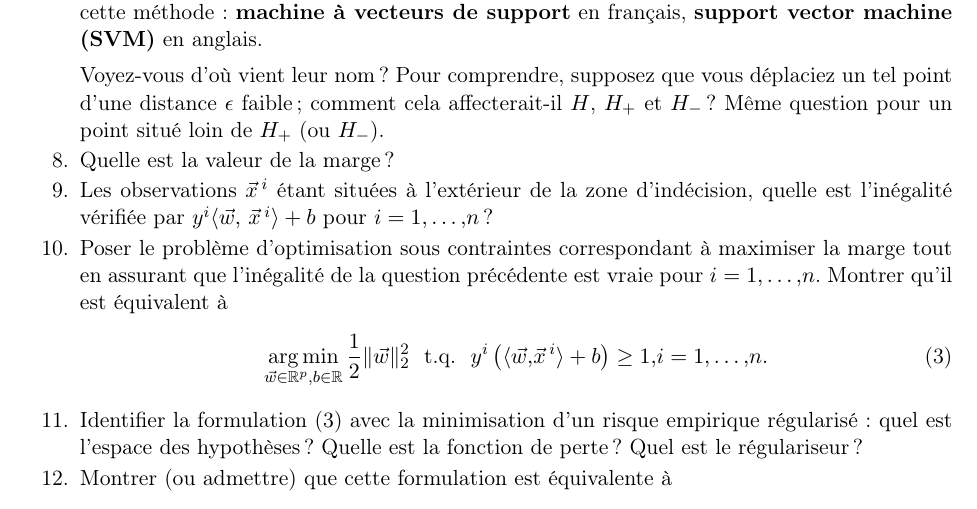
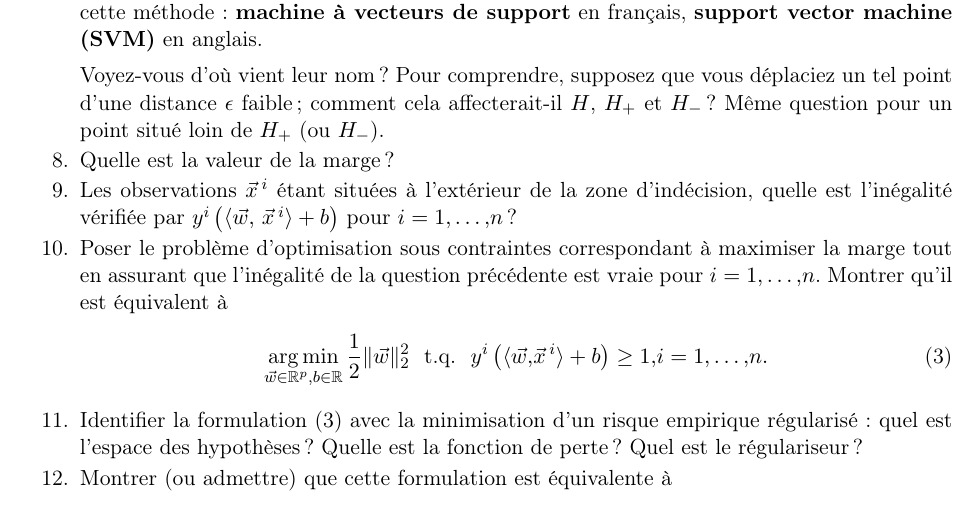
Before and after one commit to chagaz/sdd_2024, a LaTeX document (pc/pc5/pc5-sujet.tex): part of page 4 of 5, cut so that both start at the same text. Compiled offline with pdfLaTeX; the source files are stored in an older character set and shown here as Unicode; a LaTeX package or settings file that is missing is left out.

Commit message:
fixed typo

```diff
--- a/pc/pc5/pc5-sujet.tex
+++ b/pc/pc5/pc5-sujet.tex
@@ -288,7 +288,7 @@ Ces hyperplans sont représentés en pointillés sur la figure~\ref{fig:margin}.
 \item Quelle est la valeur de la marge ?
 \item Les observations $\xx^i$ étant situées à l'extérieur de la zone
   d'indécision, quelle est l'inégalité vérifiée par
-  $y^i \innerproduct{\ww,~\xx^i} + b$ pour $i=1, \dots, n$ ?
+  $y^i \left(\innerproduct{\ww,~\xx^i} + b \right)$ pour $i=1, \dots, n$ ?
 \item Poser le problème d'optimisation sous contraintes correspondant à maximiser la marge tout en assurant que l'inégalité de la question précédente est vraie pour $i=1, \dots, n$.
 Montrer qu'il est équivalent à
 \begin{equation}
```
Also changed, not shown: pc/pc5/pc5-sujet.pdf.
